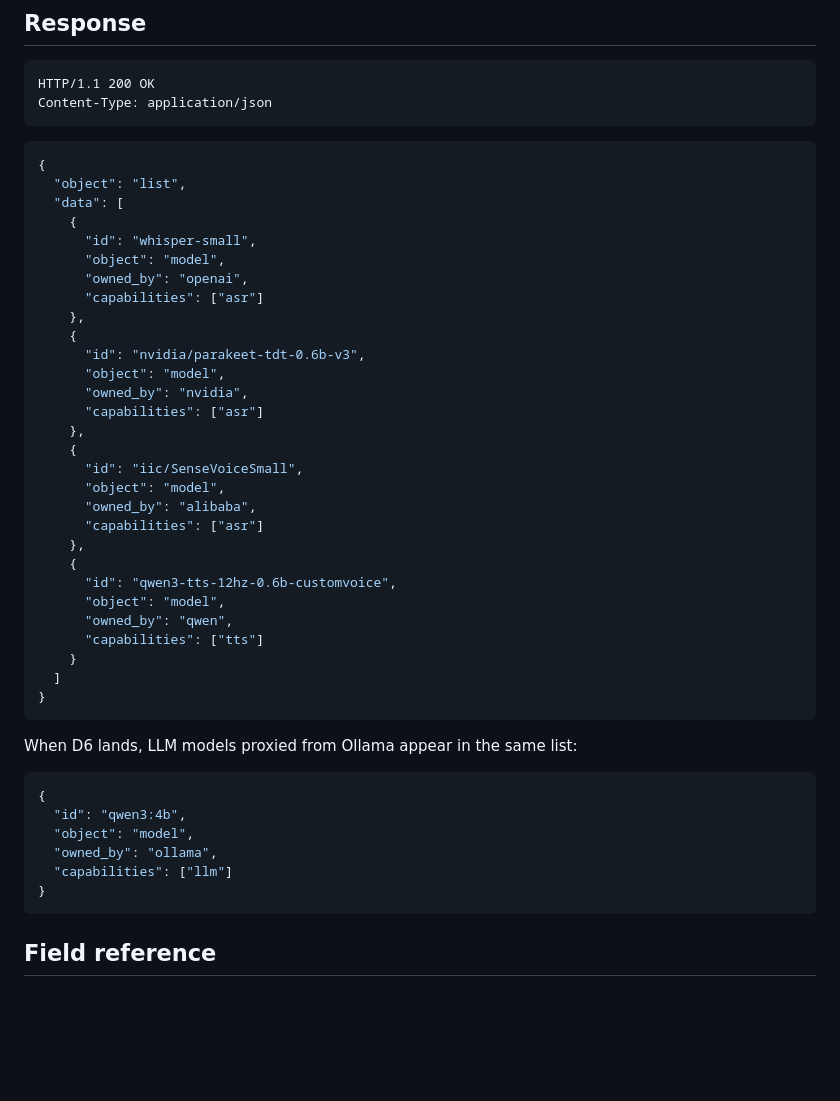
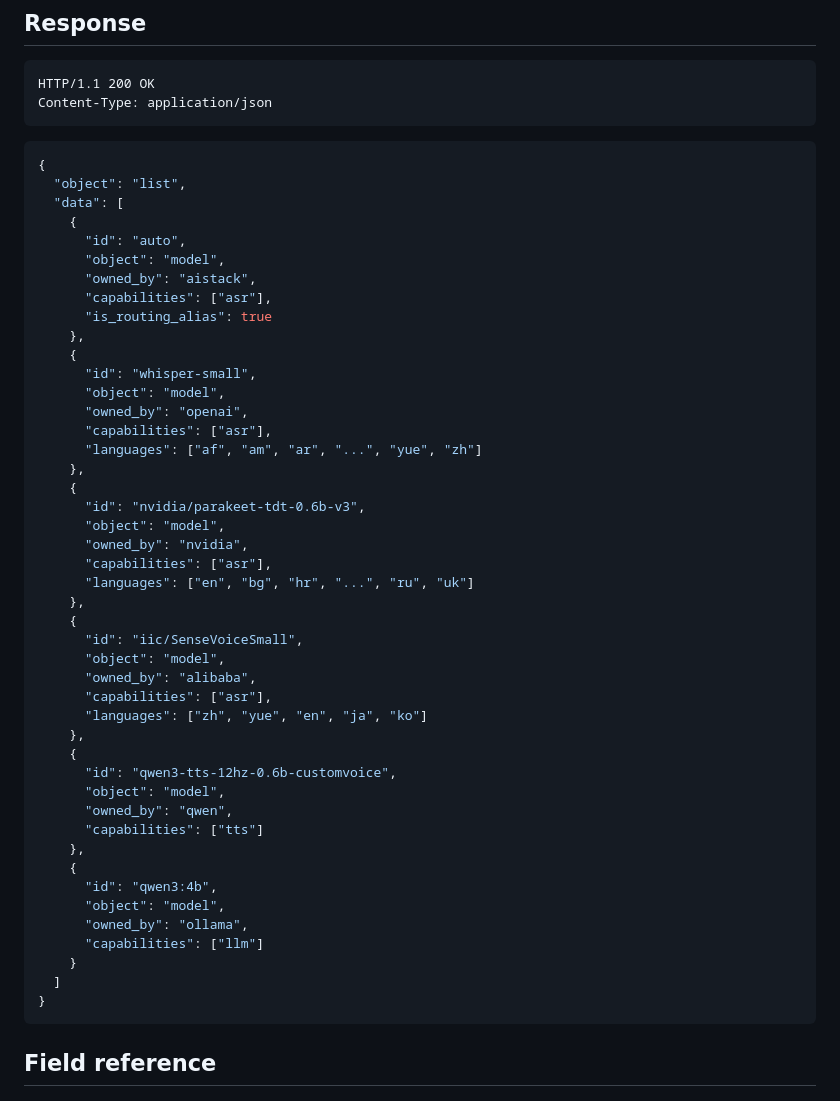
Before and after one commit to dosmoon/aistack, a Markdown page: docs/api/models.md, the part around one of its changes. GitHub-like rendering; blank space fills up the shorter version.

````diff
--- a/docs/api/models.md
+++ b/docs/api/models.md
@@ -27,41 +33,46 @@ Content-Type: application/json
   "object": "list",
   "data": [
     {
+      "id": "auto",
+      "object": "model",
+      "owned_by": "aistack",
+      "capabilities": ["asr"],
+      "is_routing_alias": true
+    },
+    {
       "id": "whisper-small",
       "object": "model",
       "owned_by": "openai",
-      "capabilities": ["asr"]
+      "capabilities": ["asr"],
+      "languages": ["af", "am", "ar", "...", "yue", "zh"]
     },
     {
       "id": "nvidia/parakeet-tdt-0.6b-v3",
       "object": "model",
       "owned_by": "nvidia",
-      "capabilities": ["asr"]
+      "capabilities": ["asr"],
+      "languages": ["en", "bg", "hr", "...", "ru", "uk"]
     },
     {
       "id": "iic/SenseVoiceSmall",
       "object": "model",
       "owned_by": "alibaba",
-      "capabilities": ["asr"]
+      "capabilities": ["asr"],
+      "languages": ["zh", "yue", "en", "ja", "ko"]
     },
     {
       "id": "qwen3-tts-12hz-0.6b-customvoice",
       "object": "model",
       "owned_by": "qwen",
       "capabilities": ["tts"]
+    },
+    {
+      "id": "qwen3:4b",
+      "object": "model",
+      "owned_by": "ollama",
+      "capabilities": ["llm"]
     }
   ]
-}
-```
-
-When D6 lands, LLM models proxied from Ollama appear in the same list:
-
-```json
-{
-  "id": "qwen3:4b",
-  "object": "model",
-  "owned_by": "ollama",
-  "capabilities": ["llm"]
 }
 ```
 
````
Also changed, not shown: other parts of docs/api/models.md (+50 -3 lines), docs/api/README.md (+24 -7 lines), docs/api/integration.md (added, +499 -0 lines).
